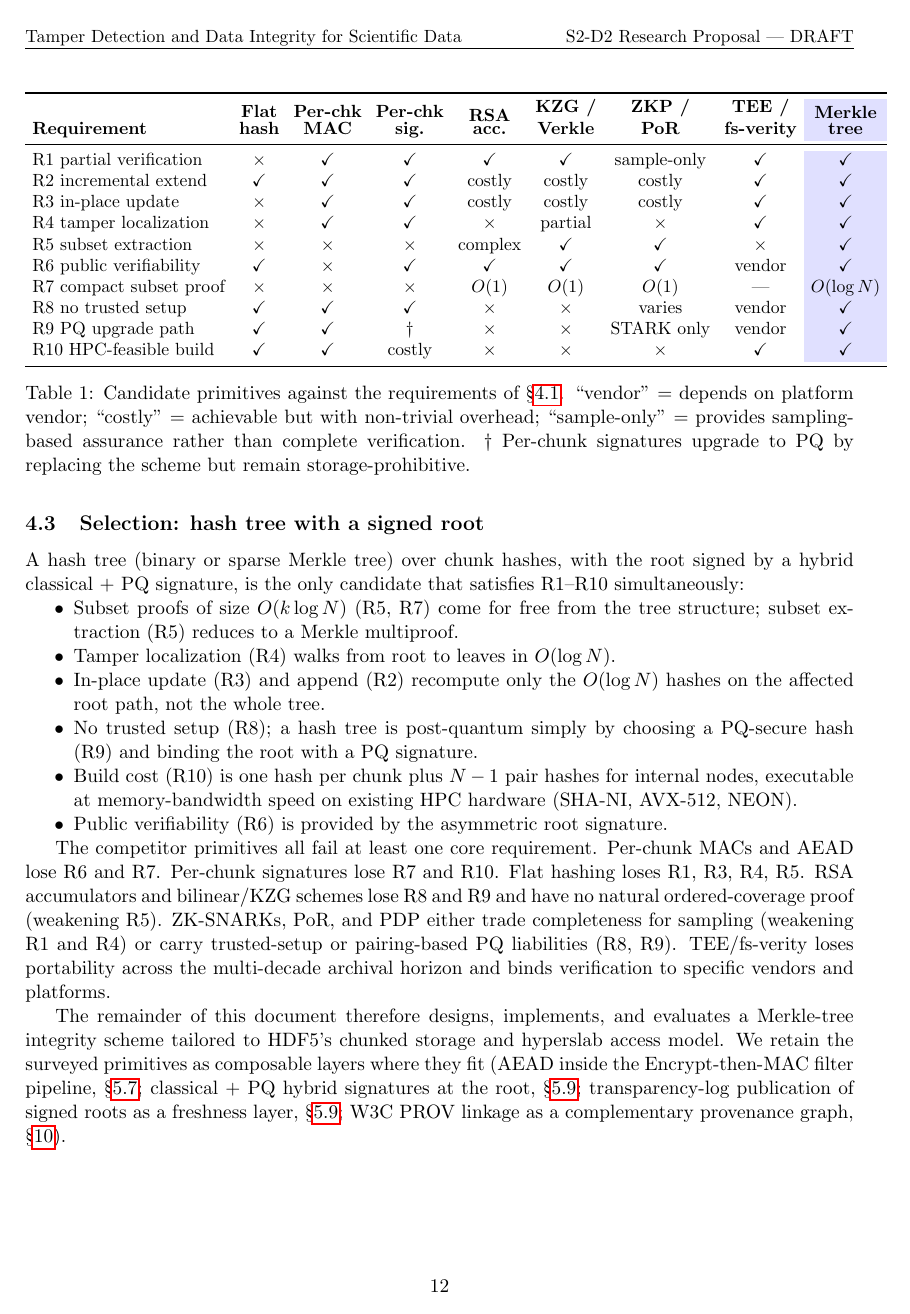
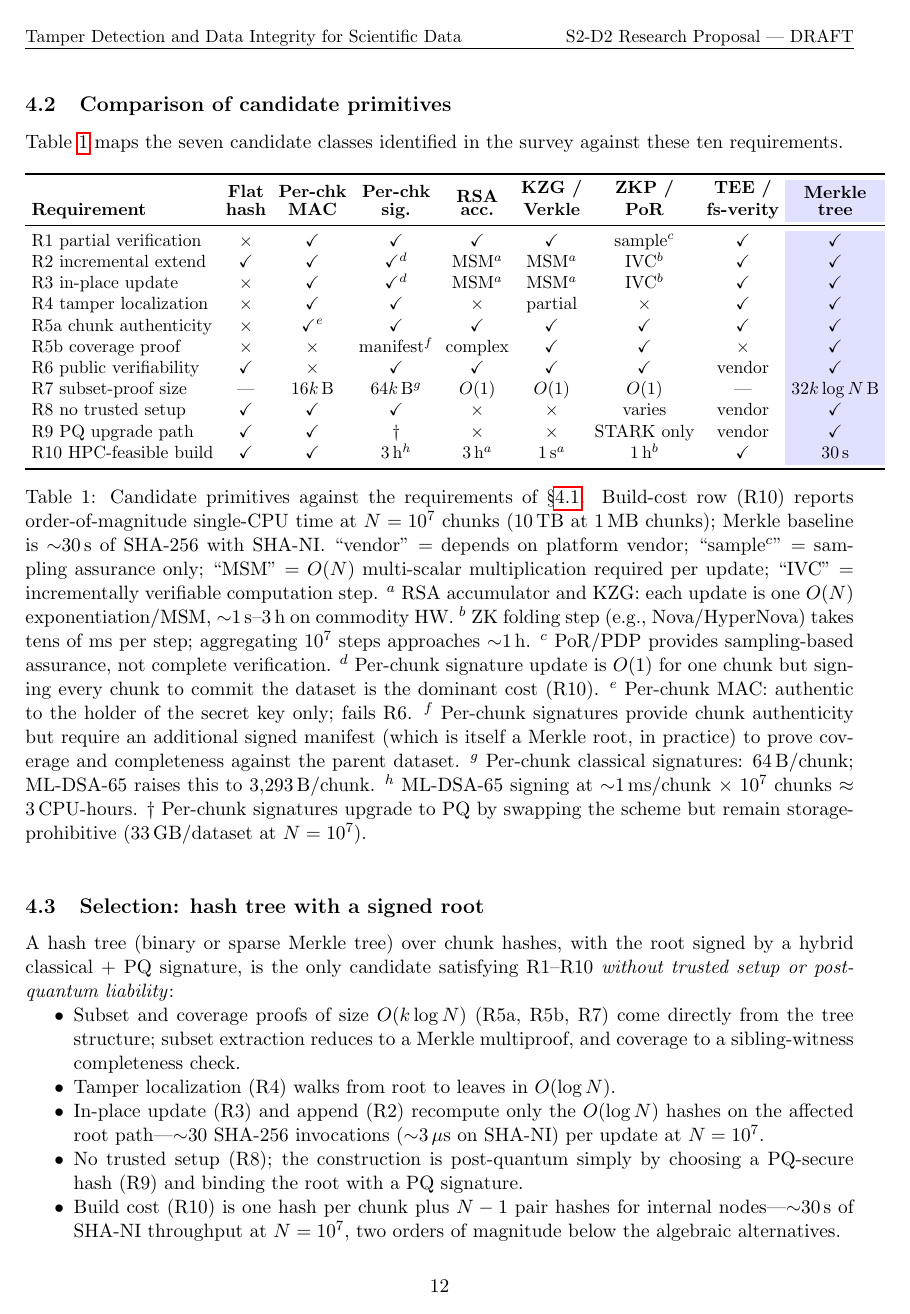
Before and after one commit to brtnfld/R2D2-Yr2, a LaTeX paper (Merkle-tree-HDF5.tex): page 12 of 43 before the commit and page 12 of 44 after it. Compiled offline with pdfLaTeX.

Commit message:
Harden §4: split R5, add concrete numbers, refute strongest competitors
Address three weak spots in the case for Merkle trees that a determined
reviewer could exploit:

1. Split R5 into R5a (per-chunk authenticity) and R5b (coverage and
   completeness proof). Per-chunk MACs and signatures satisfy R5a; the
   killer property that distinguishes Merkle is R5b, the ability to prove
   that delivered chunks are exactly those of the requested hyperslab
   against a single signed commitment. Previously buried inside R5, now
   explicit.

2. Replace fuzzy "costly" / "complex" labels in the comparison table with
   order-of-magnitude single-CPU figures at N=10^7 chunks (R10 column):
   Merkle 30 s baseline, KZG 1 s MSM, RSA acc / per-chunk PQ sig 3 hr,
   ZK folding 1 hr. Replace blanket "$\times$" against per-chunk MAC and
   per-chunk signature on R5/R7 with footnoted entries reflecting the
   actual asymptotic and constant costs (16k B for MACs, 64k B classical
   sigs, 3293k B for ML-DSA-65). Adds 8 footnotes documenting nuances.

3. Replace the bullet-list refutation paragraph with a focused multi-
   paragraph refutation of the strongest alternatives:
   - Verkle (closest competitor on R1-R7): disqualified by R8, R9
   - BLS-aggregated per-chunk sigs (most plausible hybrid): same
   - Per-chunk PQ sigs (most plausible PQ-only approach): fails R7, R10
   with concrete 33 GB / 3 CPU-hr numbers
   - Single-line dispatches for MAC, flat hash, RSA acc, ZK-SNARK,
     PoR/PDP, TEE.

4. Soften the "only candidate" claim to "only candidate satisfying R1-R10
   without trusted setup or post-quantum liability" -- same conclusion,
   defensible phrasing. Add an "Honest framing" paragraph noting that
   Verkle and BLS are competitive on R1-R7 but lose to R8+R9, which are
   forced by the 50-year archival horizon.

```diff
--- a/Merkle-tree-HDF5.tex
+++ b/Merkle-tree-HDF5.tex
@@ -610,7 +620,7 @@ identified in the survey against these ten requirements.
 \begin{table}[h]
 \centering
 \small
-\setlength{\tabcolsep}{4pt}
+\setlength{\tabcolsep}{3.5pt}
 \begin{tabular}{lccccccc>{\columncolor{blue!12}}c}
 \toprule
 \textbf{Requirement}
@@ -623,24 +633,43 @@ identified in the survey against these ten requirements.
   & \textbf{\shortstack{TEE /\\fs-verity}}
   & \textbf{\shortstack{Merkle\\tree}} \\
 \midrule
-R1 partial verification & $\times$   & \checkmark & \checkmark & \checkmark & \checkmark & sample-only & \checkmark & \checkmark \\
-R2 incremental extend   & \checkmark & \checkmark & \checkmark & costly     & costly     & costly      & \checkmark & \checkmark \\
-R3 in-place update      & $\times$   & \checkmark & \checkmark & costly     & costly     & costly      & \checkmark & \checkmark \\
-R4 tamper localization  & $\times$   & \checkmark & \checkmark & $\times$   & partial    & $\times$    & \checkmark & \checkmark \\
-R5 subset extraction    & $\times$   & $\times$   & $\times$   & complex    & \checkmark & \checkmark  & $\times$   & \checkmark \\
-R6 public verifiability & \checkmark & $\times$   & \checkmark & \checkmark & \checkmark & \checkmark  & vendor     & \checkmark \\
-R7 compact subset proof & $\times$   & $\times$   & $\times$   & $O(1)$     & $O(1)$     & $O(1)$      & ---        & $O(\log N)$ \\
-R8 no trusted setup     & \checkmark & \checkmark & \checkmark & $\times$   & $\times$   & varies      & vendor     & \checkmark \\
-R9 PQ upgrade path      & \checkmark & \checkmark & $\dagger$  & $\times$   & $\times$   & STARK only  & vendor     & \checkmark \\
-R10 HPC-feasible build  & \checkmark & \checkmark & costly     & $\times$   & $\times$   & $\times$    & \checkmark & \checkmark \\
+R1 partial verification & $\times$   & \checkmark & \checkmark & \checkmark & \checkmark & sample$^c$ & \checkmark & \checkmark \\
+R2 incremental extend   & \checkmark & \checkmark & \checkmark$^d$ & MSM$^a$ & MSM$^a$ & IVC$^b$    & \checkmark & \checkmark \\
+R3 in-place update      & $\times$   & \checkmark & \checkmark$^d$ & MSM$^a$ & MSM$^a$ & IVC$^b$    & \checkmark & \checkmark \\
+R4 tamper localization  & $\times$   & \checkmark & \checkmark & $\times$   & partial    & $\times$   & \checkmark & \checkmark \\
+R5a chunk authenticity  & $\times$   & \checkmark$^e$ & \checkmark & \checkmark & \checkmark & \checkmark & \checkmark & \checkmark \\
+R5b coverage proof      & $\times$   & $\times$   & manifest$^f$ & complex    & \checkmark & \checkmark & $\times$   & \checkmark \\
+R6 public verifiability & \checkmark & $\times$   & \checkmark & \checkmark & \checkmark & \checkmark & vendor     & \checkmark \\
+R7 subset-proof size    & ---        & $16k$\,B   & $64k$\,B$^g$ & $O(1)$  & $O(1)$    & $O(1)$     & ---        & $32k\log N$\,B \\
+R8 no trusted setup     & \checkmark & \checkmark & \checkmark & $\times$   & $\times$   & varies     & vendor     & \checkmark \\
+R9 PQ upgrade path      & \checkmark & \checkmark & $\dagger$  & $\times$   & $\times$   & STARK only & vendor     & \checkmark \\
+R10 HPC-feasible build  & \checkmark & \checkmark & 3\,h$^h$   & 3\,h$^a$   & 1\,s$^a$   & 1\,h$^b$   & \checkmark & 30\,s \\
 \bottomrule
 \end{tabular}
 \caption{Candidate primitives against the requirements of
-\S\ref{sec:requirements}. ``vendor'' = depends on platform vendor; ``costly''
-= achievable but with non-trivial overhead; ``sample-only'' = provides
-sampling-based assurance rather than complete verification.
-$\dagger$~Per-chunk signatures upgrade to PQ by replacing the scheme but
-remain storage-prohibitive.}
+\S\ref{sec:requirements}. Build-cost row (R10) reports order-of-magnitude
+single-CPU time at $N=10^7$ chunks (10\,TB at 1\,MB chunks); Merkle baseline
+is $\sim$30\,s of SHA-256 with SHA-NI. ``vendor'' = depends on platform
+vendor; ``sample$^c$'' = sampling assurance only; ``MSM'' = $O(N)$
+multi-scalar multiplication required per update; ``IVC'' = incrementally
+verifiable computation step.
+$^a$~RSA accumulator and KZG: each update is one $O(N)$ exponentiation/MSM,
+$\sim$1\,s--3\,h on commodity HW.
+$^b$~ZK folding step (e.g., Nova/HyperNova) takes tens of ms per step;
+aggregating $10^7$ steps approaches $\sim$1\,h.
+$^c$~PoR/PDP provides sampling-based assurance, not complete verification.
+$^d$~Per-chunk signature update is $O(1)$ for one chunk but signing every
+chunk to commit the dataset is the dominant cost (R10).
+$^e$~Per-chunk MAC: authentic to the holder of the secret key only; fails R6.
+$^f$~Per-chunk signatures provide chunk authenticity but require an
+additional signed manifest (which is itself a Merkle root, in practice) to
+prove coverage and completeness against the parent dataset.
+$^g$~Per-chunk classical signatures: 64\,B/chunk; ML-DSA-65 raises this to
+3{,}293\,B/chunk.
+$^h$~ML-DSA-65 signing at $\sim$1\,ms/chunk $\times$ $10^7$ chunks
+$\approx$ 3\,CPU-hours.
+$\dagger$~Per-chunk signatures upgrade to PQ by swapping the scheme but
+remain storage-prohibitive (33\,GB/dataset at $N=10^7$).}
 \label{tab:integrity-comparison}
 \end{table}
 
@@ -648,29 +677,23 @@ remain storage-prohibitive.}
 \label{sec:selection-conclusion}
 
 A hash tree (binary or sparse Merkle tree) over chunk hashes, with the root
-signed by a hybrid classical~+~PQ signature, is the only candidate that
-satisfies R1--R10 simultaneously:
+signed by a hybrid classical~+~PQ signature, is the only candidate satisfying
+R1--R10 \emph{without trusted setup or post-quantum liability}:
 
 \begin{itemize}[nosep]
-  \item Subset proofs of size $O(k\log N)$ (R5, R7) come for free from the
-    tree structure; subset extraction (R5) reduces to a Merkle multiproof.
+  \item Subset and coverage proofs of size $O(k\log N)$ (R5a, R5b, R7) come
+    directly from the tree structure; subset extraction reduces to a Merkle
+    multiproof, and coverage to a sibling-witness completeness check.
   \item Tamper localization (R4) walks from root to leaves in $O(\log N)$.
   \item In-place update (R3) and append (R2) recompute only the
-    $O(\log N)$ hashes on the affected root path, not the whole tree.
-  \item No trusted setup (R8); a hash tree is post-quantum simply by choosing
-    a PQ-secure hash (R9) and binding the root with a PQ signature.
+    $O(\log N)$ hashes on the affected root path---$\sim$30 SHA-256
+    invocations ($\sim$3\,$\mu$s on SHA-NI) per update at $N=10^7$.
+  \item No trusted setup (R8); the construction is post-quantum simply by
+    choosing a PQ-secure hash (R9) and binding the root with a PQ signature.
   \item Build cost (R10) is one hash per chunk plus $N-1$ pair hashes for
-    internal nodes, executable at memory-bandwidth speed on existing HPC
-    hardware (SHA-NI, AVX-512, NEON).
+    internal nodes---$\sim$30\,s of SHA-NI throughput at $N=10^7$, two
+    orders of magnitude below the algebraic alternatives.
   \item Public verifiability (R6) is provided by the asymmetric root
     signature.
 \end{itemize}
 
-The competitor primitives all fail at least one core requirement. Per-chunk
-MACs and AEAD lose R6 and R7. Per-chunk signatures lose R7 and R10. Flat
-hashing loses R1, R3, R4, R5. RSA accumulators and bilinear/KZG schemes lose
-R8 and R9 and have no natural ordered-coverage proof (weakening R5).
-ZK-SNARKs, PoR, and PDP either trade completeness for sampling (weakening R1
-and R4) or carry trusted-setup or pairing-based PQ liabilities (R8, R9).
-TEE/fs-verity loses portability across the multi-decade archival horizon and
-binds verification to specific vendors and platforms.
```
Also changed, not shown: Merkle-tree-HDF5.tex (71 more changed lines).
